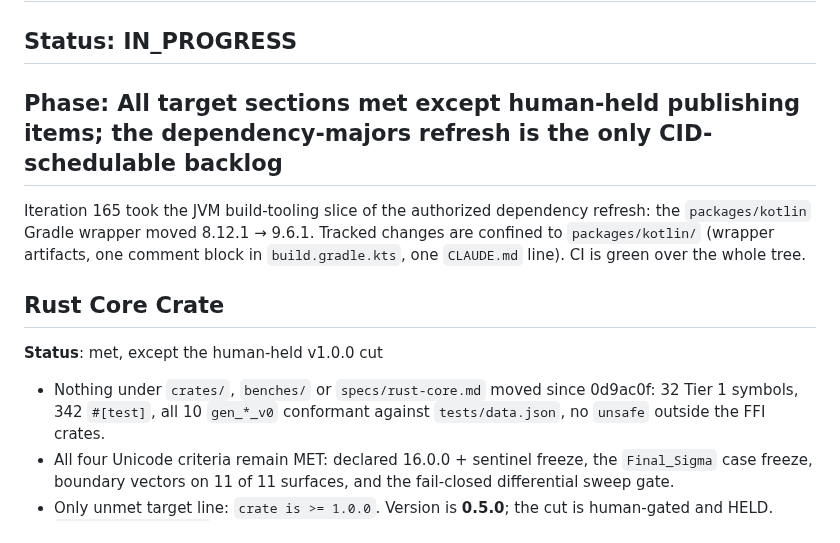
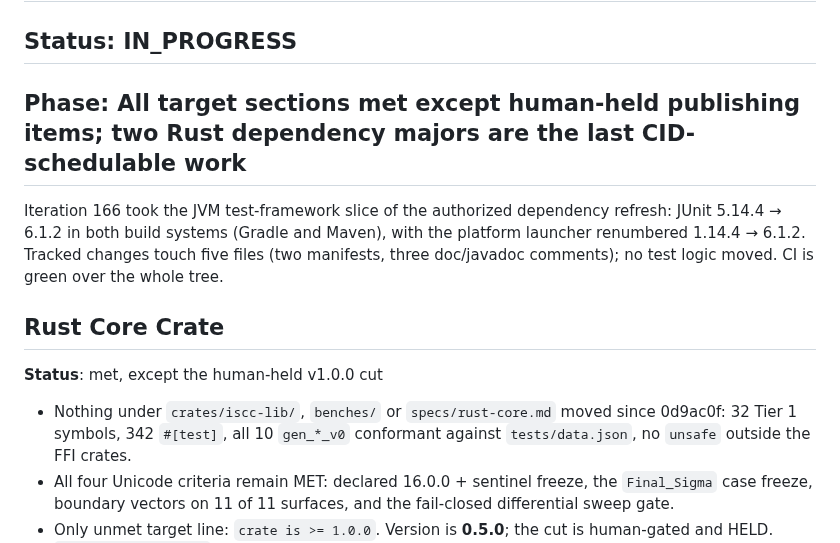
Before and after one commit to iscc/iscc-lib, a Markdown page: .claude/context/state.md, the part around one of its changes. Rendered like a GitHub page.

```diff
--- a/.claude/context/state.md
+++ b/.claude/context/state.md
@@ -4,19 +4,19 @@
 
 ## Status: IN_PROGRESS
 
-## Phase: All target sections met except human-held publishing items; the dependency-majors refresh is the only CID-schedulable backlog
+## Phase: All target sections met except human-held publishing items; two Rust dependency majors are the last CID-schedulable work
 
-Iteration 165 took the JVM build-tooling slice of the authorized dependency refresh: the
-`packages/kotlin` Gradle wrapper moved 8.12.1 → 9.6.1. Tracked changes are confined to
-`packages/kotlin/` (wrapper artifacts, one comment block in `build.gradle.kts`, one `CLAUDE.md`
-line). CI is green over the whole tree.
+Iteration 166 took the JVM test-framework slice of the authorized dependency refresh: JUnit 5.14.4 →
+6.1.2 in both build systems (Gradle and Maven), with the platform launcher renumbered 1.14.4 →
+6.1.2. Tracked changes touch five files (two manifests, three doc/javadoc comments); no test logic
+moved. CI is green over the whole tree.
 
 ## Rust Core Crate
 
 **Status**: met, except the human-held v1.0.0 cut
 
-- Nothing under `crates/`, `benches/` or `specs/rust-core.md` moved since 0d9ac0f: 32 Tier 1
-    symbols, 342 `#[test]`, all 10 `gen_*_v0` conformant against `tests/data.json`, no `unsafe`
+- Nothing under `crates/iscc-lib/`, `benches/` or `specs/rust-core.md` moved since 0d9ac0f: 32 Tier
+    1 symbols, 342 `#[test]`, all 10 `gen_*_v0` conformant against `tests/data.json`, no `unsafe`
     outside the FFI crates.
 - All four Unicode criteria remain MET: declared 16.0.0 + sentinel freeze, the `Final_Sigma` case
     freeze, boundary vectors on 11 of 11 surfaces, and the fail-closed differential sweep gate.
```
Also changed, not shown: other parts of .claude/context/state.md (+32 -32 lines), 1 other file.
